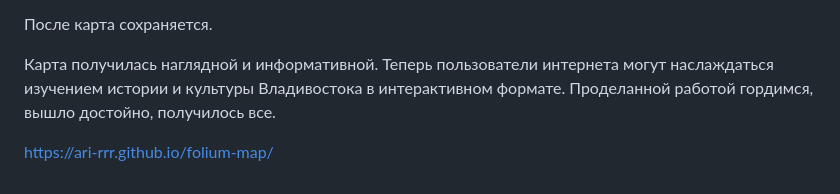
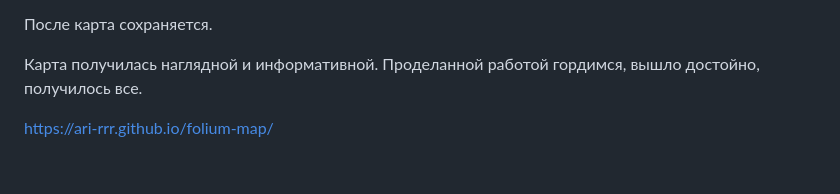
Before and after one commit to ari-rrr/folium-map, a Markdown page: README.md, the part around the change. GitHub-like rendering.

```diff
--- a/README.md
+++ b/README.md
@@ -36,7 +36,7 @@ _7.Визуализация с помощью Folium и Geopandas_
 
 После карта сохраняется.
 
-Карта получилась наглядной и информативной. Теперь пользователи интернета могут наслаждаться изучением истории и культуры Владивостока в интерактивном формате. Проделанной работой гордимся, вышло достойно, получилось все.
+Карта получилась наглядной и информативной. Проделанной работой гордимся, вышло достойно, получилось все.
 
 
 https://ari-rrr.github.io/folium-map/
```
